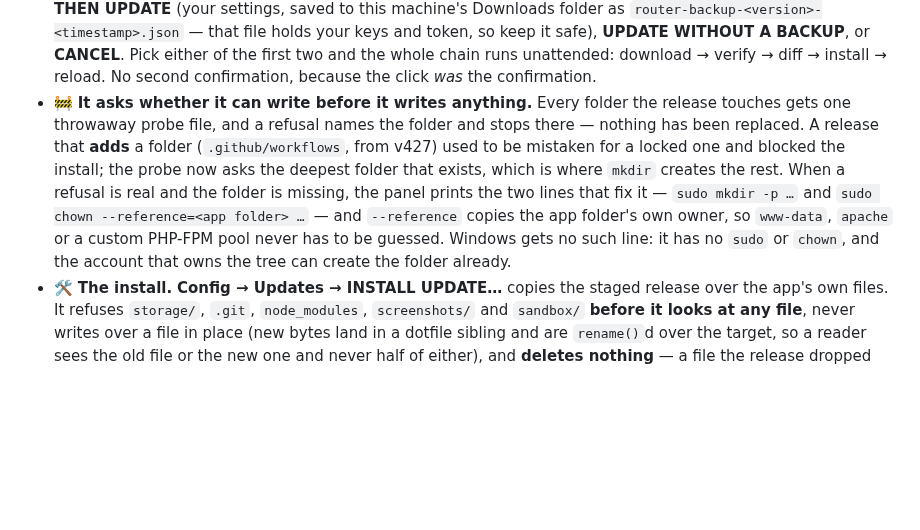
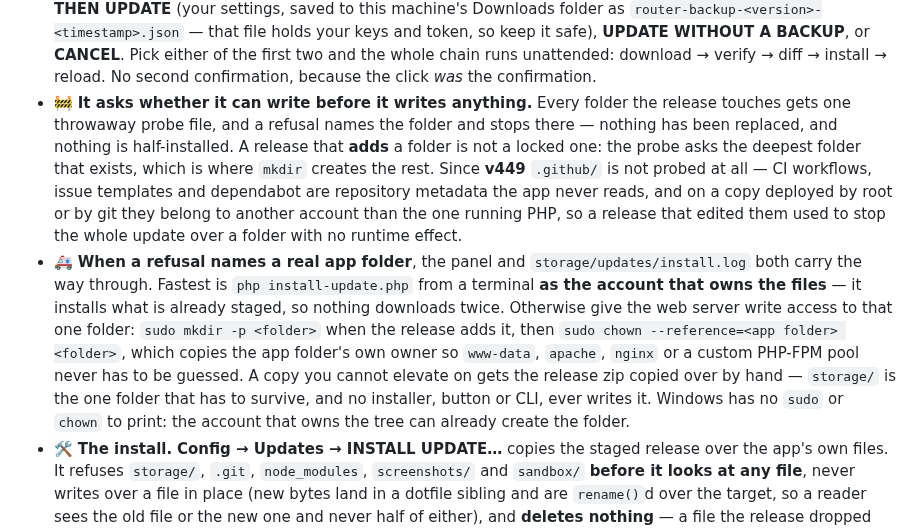
Before and after one commit to MBHudson/Autonomous, a Markdown page: README.md, the part around the change. GitHub-like rendering; blank space fills up the shorter version.

Commit message:
Say what to do when an update is refused for write access
The Updates section explained the probe but left the reader to work out the remedy from a
dense paragraph about folder creation. It now states the three ways through in order -- the
CLI as the owning account, chown on the one folder, or copying the zip by hand -- and records
that .github is no longer probed at all as of 449.

```diff
--- a/README.md
+++ b/README.md
@@ -1480,7 +1480,8 @@ The app checks its own published release, shows you **exactly what would change*
 - 🔇 **A check that cannot run says nothing.** Offline, behind a proxy, or on a PHP with no curl, the load-time check stays quiet: it never blocks boot, never throws, and never claims you are out of date. A failed check is remembered briefly (15 minutes) so an offline machine is not retrying on every reload. The announcement names the *release*; the file-by-file **diff** still takes DOWNLOAD UPDATE.
 - ⚠️ **A half-finished check says so.** If one of the two probes cannot be read — a timeout, an HTTP error, a mangled file — the check still answers with the signal it got, but **Config → Updates** stops short of *"up to date"*: it says *"Not fully checked — this copy is v…"* with the reason on the line and the full text in the tooltip, and it names which releases that dead signal would have hidden. The warning is cached with the answer, so an hour-old partial check cannot drift back into reading as a clean one; a hard failure still reports its `error` instead. Silently treating one dead signal as "nothing new" is how six releases went unnoticed.
 - 🧭 **One answer, then it runs.** The load-time announcement is a **prompt** with three answers: **BACK UP, THEN UPDATE** (your settings, saved to this machine's Downloads folder as `router-backup-<version>-<timestamp>.json` — that file holds your keys and token, so keep it safe), **UPDATE WITHOUT A BACKUP**, or **CANCEL**. Pick either of the first two and the whole chain runs unattended: download → verify → diff → install → reload. No second confirmation, because the click *was* the confirmation.
-- 🚧 **It asks whether it can write before it writes anything.** Every folder the release touches gets one throwaway probe file, and a refusal names the folder and stops there — nothing has been replaced. A release that **adds** a folder (`.github/workflows`, from v427) used to be mistaken for a locked one and blocked the install; the probe now asks the deepest folder that exists, which is where `mkdir` creates the rest. When a refusal is real and the folder is missing, the panel prints the two lines that fix it — `sudo mkdir -p …` and `sudo chown --reference=<app folder> …` — and `--reference` copies the app folder's own owner, so `www-data`, `apache` or a custom PHP-FPM pool never has to be guessed. Windows gets no such line: it has no `sudo` or `chown`, and the account that owns the tree can create the folder already.
+- 🚧 **It asks whether it can write before it writes anything.** Every folder the release touches gets one throwaway probe file, and a refusal names the folder and stops there — nothing has been replaced, and nothing is half-installed. A release that **adds** a folder is not a locked one: the probe asks the deepest folder that exists, which is where `mkdir` creates the rest. Since **v449** `.github/` is not probed at all — CI workflows, issue templates and dependabot are repository metadata the app never reads, and on a copy deployed by root or by git they belong to another account than the one running PHP, so a release that edited them used to stop the whole update over a folder with no runtime effect.
+- 🚑 **When a refusal names a real app folder**, the panel and `storage/updates/install.log` both carry the way through. Fastest is `php install-update.php` from a terminal **as the account that owns the files** — it installs what is already staged, so nothing downloads twice. Otherwise give the web server write access to that one folder: `sudo mkdir -p <folder>` when the release adds it, then `sudo chown --reference=<app folder> <folder>`, which copies the app folder's own owner so `www-data`, `apache`, `nginx` or a custom PHP-FPM pool never has to be guessed. A copy you cannot elevate on gets the release zip copied over by hand — `storage/` is the one folder that has to survive, and no installer, button or CLI, ever writes it. Windows has no `sudo` or `chown` to print: the account that owns the tree can already create the folder.
 - 🛠️ **The install.** **Config → Updates → INSTALL UPDATE…** copies the staged release over the app's own files. It refuses `storage/`, `.git`, `node_modules`, `screenshots/` and `sandbox/` **before it looks at any file**, never writes over a file in place (new bytes land in a dotfile sibling and are `rename()`d over the target, so a reader sees the old file or the new one and never half of either), and **deletes nothing** — a file the release dropped simply stays.
 - ↩️ **Always a way back.** Before the first write it copies the current tree to `storage/backups/<version>-<timestamp>/` with a `manifest.json` (path, size, sha256). **Config → Updates → ROLL BACK** restores it, and if the installed files report a different version than the release claimed, the installer **rolls itself back** and says so. Two rollback copies are kept, pruned oldest-first.
 - 🖥️ **`install-update.php` — the way in when the app can't help.** `php install-update.php` installs what is staged, `--finish` swaps in anything an install had to defer, `--rollback` undoes it, `--status` reports what is staged and what the last run did. It loads **one file**, uses no autoloader, refuses to run over HTTP, and exists for two cases a button cannot cover: a Linux host where `www-data` cannot write the app folder, and a tree that a half-finished update already broke — the code that would fix it is inside that tree.
```
